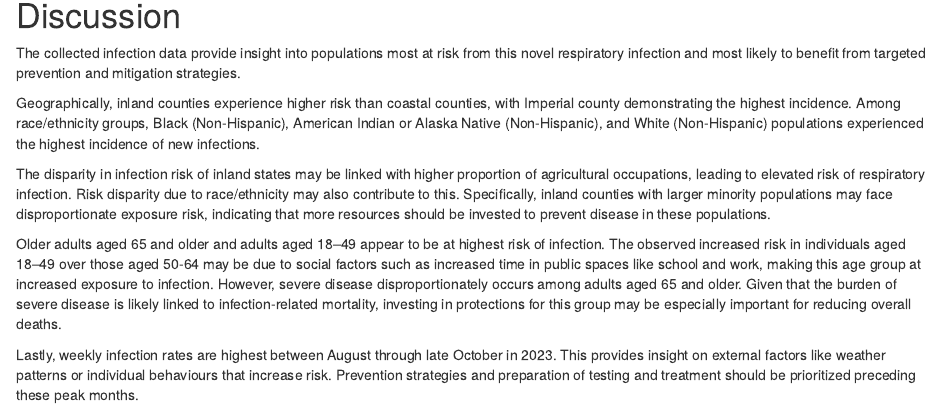
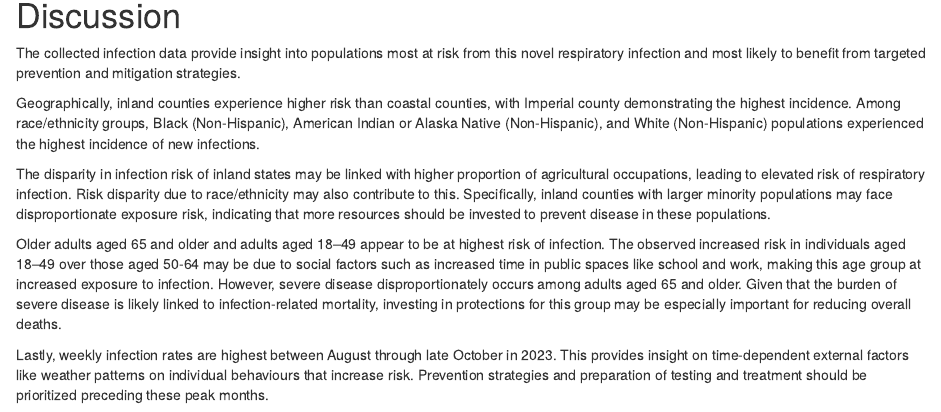
Before and after one commit to estherkong/ph251w_group_project, an R Markdown document (Milestone_6.Rmd): the page in a window 1100 px wide, from 3460 px down. Rendered offline with R 4.5, knitr and Pandoc, with nearby package versions; some code elsewhere in the file could not run offline.

Commit message:
finalizing milestone 6

```diff
--- a/Milestone_6.Rmd
+++ b/Milestone_6.Rmd
@@ -306,4 +306,4 @@ The disparity in infection risk of inland states may be linked with higher propo
 
 Older adults aged 65 and older and adults aged 18–49 appear to be at highest risk of infection. The observed increased risk in individuals aged 18–49 over those aged 50-64 may be due to social factors such as increased time in public spaces like school and work, making this age group at increased exposure to infection. However, severe disease disproportionately occurs among adults aged 65 and older. Given that the burden of severe disease is likely linked to infection-related mortality, investing in protections for this group may be especially important for reducing overall deaths.
 
-Lastly, weekly infection rates are highest between August through late October in 2023. This provides insight on external factors like weather patterns or individual behaviours that increase risk. Prevention strategies and preparation of testing and treatment should be prioritized preceding these peak months.
+Lastly, weekly infection rates are highest between August through late October in 2023. This provides insight on time-dependent external factors like weather patterns on individual behaviours that increase risk. Prevention strategies and preparation of testing and treatment should be prioritized preceding these peak months.
```
Also changed, not shown: 1 other file.
